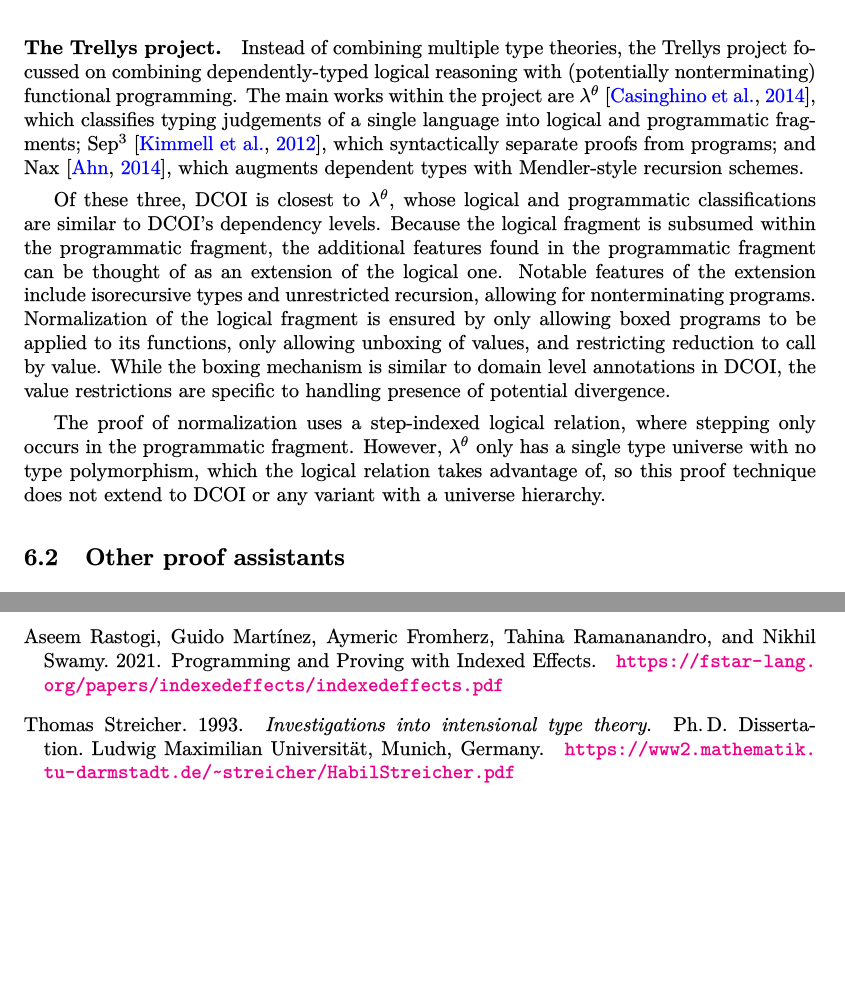
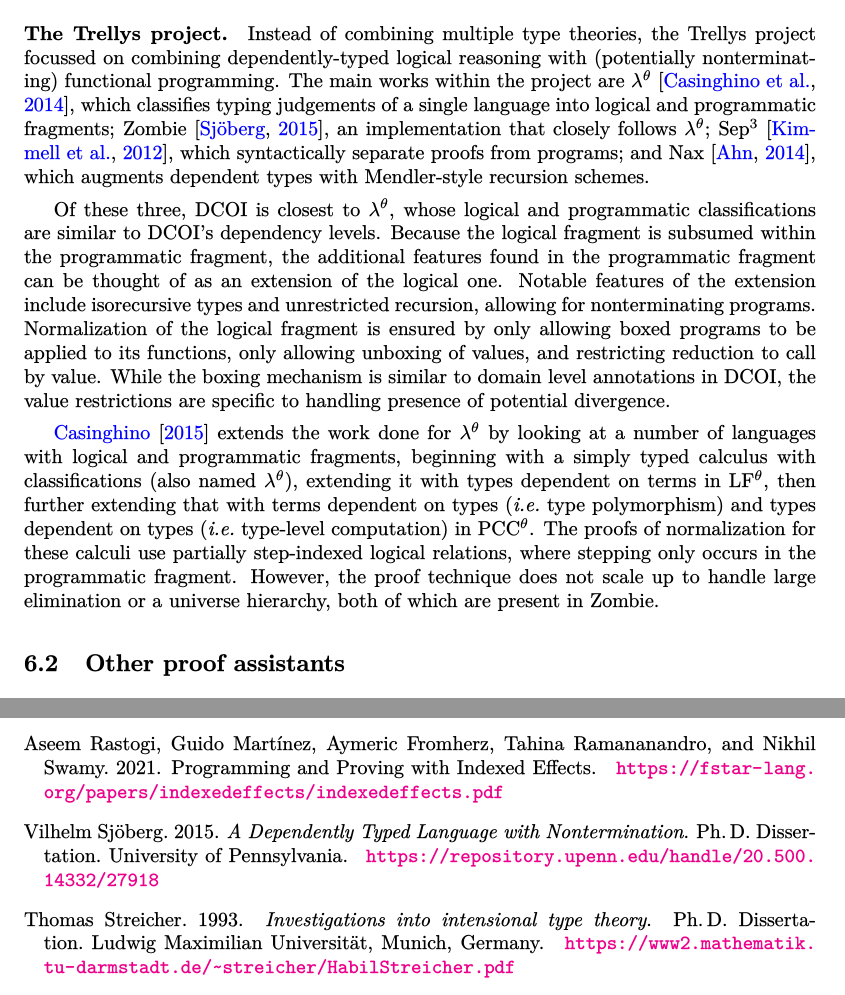
Before and after one commit to ionathanch/rqual, a LaTeX paper (main.tex, which reads main.bib): two parts of pages 13 and 17 of 17, joined at a grey line, cut so that both start at the same text, the shorter picture padded with empty space. The pictures show the PDF file main.pdf that the author committed with the source.

Commit message:
Cite Zombie and Chris' diss

```diff
--- a/main.bib
+++ b/main.bib
@@ -638,0 +644,13 @@
+  year   = 2015,
+  month  = Nov,
+  url    = {https://repository.upenn.edu/handle/20.500.14332/28018}
+}
+
+@phdthesis{zombie,
+  author = {Sj\"oberg, Vilhelm},
+  school = {University of Pennsylvania},
+  title  = {A Dependently Typed Language with Nontermination},
+  year   = 2015,
+  month  = Jul,
+  url    = {https://repository.upenn.edu/handle/20.500.14332/27918}
+}
--- a/main.tex
+++ b/main.tex
@@ -953,6 +953,7 @@ the Trellys project focussed on combining dependently-typed logical reasoning
 with (potentially nonterminating) functional programming.
 The main works within the project are $\lambda^\theta$~\citep{lambda-theta},
 which classifies typing judgements of a single language into logical and programmatic fragments;
+Zombie~\citep{zombie}, an implementation that closely follows $\lambda^\theta$;
 Sep$^3$~\citep{sep3}, which syntactically separate proofs from programs;
 and Nax~\citep{nax}, which augments dependent types with Mendler-style recursion schemes.
 
@@ -970,11 +971,16 @@ and restricting reduction to call by value.
 While the boxing mechanism is similar to domain level annotations in DCOI,
 the value restrictions are specific to handling presence of potential divergence.
 
-The proof of normalization uses a step-indexed logical relation,
+\Citet{proofs-programs} extends the work done for $\lambda^\theta$
+by looking at a number of languages with logical and programmatic fragments,
+beginning with a simply typed calculus with classifications (also named $\lambda^\theta$),
+extending it with types dependent on terms in LF$^\theta$,
+then further extending that with terms dependent on types (\ie type polymorphism)
+and types dependent on types (\ie type-level computation) in PCC$^\theta$.
+The proofs of normalization for these calculi use partially step-indexed logical relations,
 where stepping only occurs in the programmatic fragment.
-However, $\lambda^\theta$ only has a single type universe with no type polymorphism,
-which the logical relation takes advantage of,
-so this proof technique does not extend to DCOI or any variant with a universe hierarchy.
+However, the proof technique does not scale up to handle large elimination or a universe hierarchy,
+both of which are present in Zombie.
 
 \subsection{Other proof assistants}
 
```
Also changed, not shown: main.pdf, main.bib (5 more changed lines).
